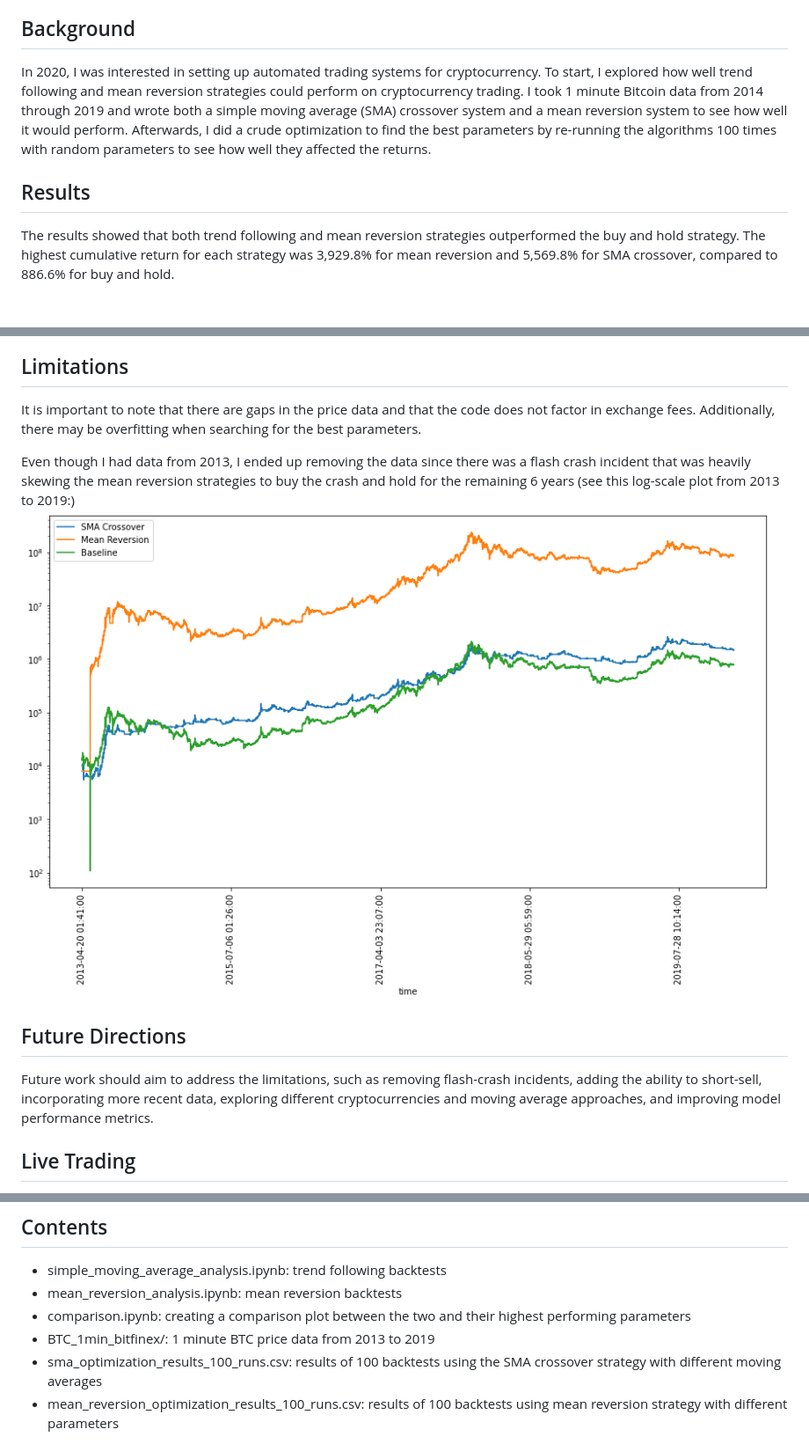
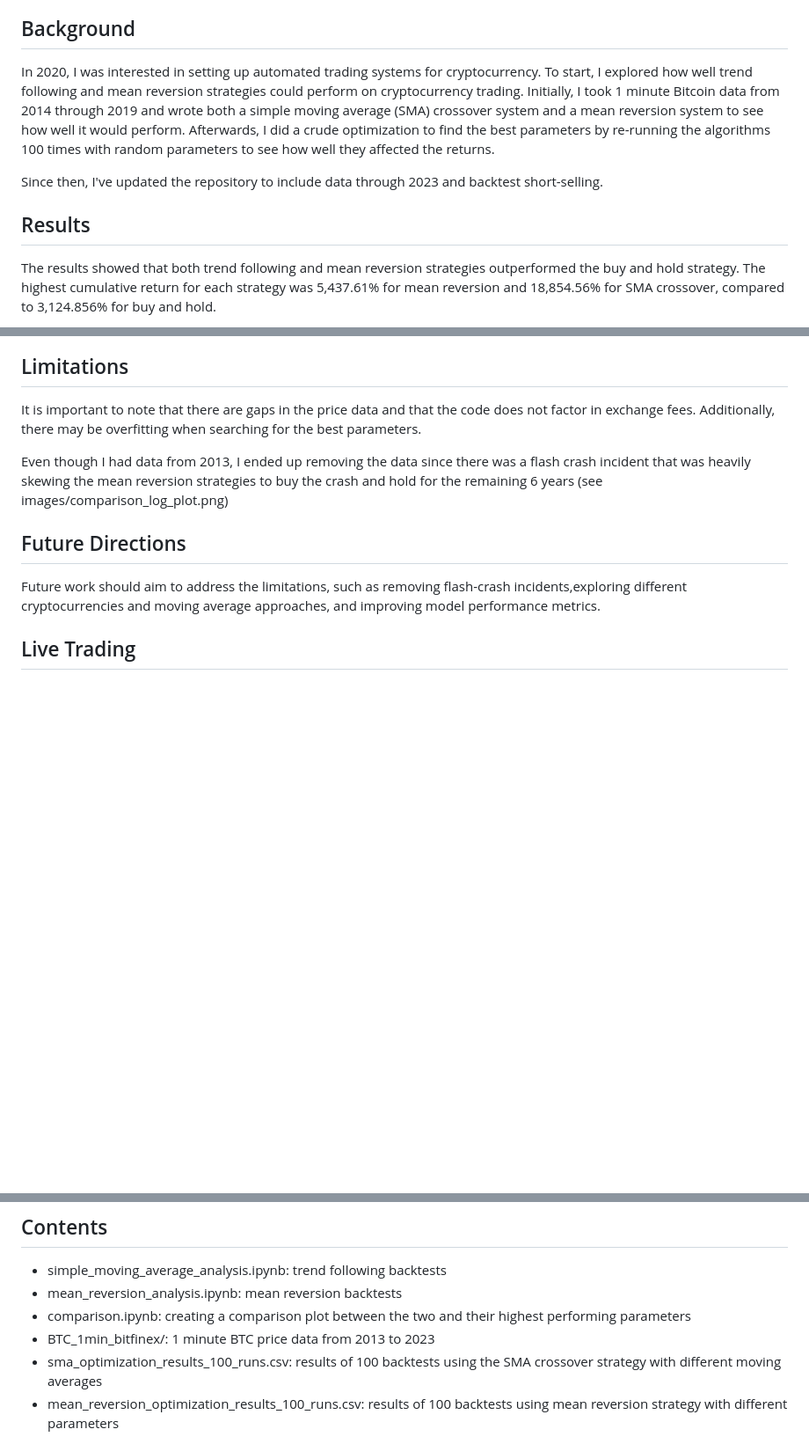
Before and after one commit to hansenrhan/crypto_backtesting, a Markdown page: README.md, 3 parts joined by grey strips. Shown at 88% size. Drawn GitHub-style; blank space fills up the shorter version.

```diff
--- a/README.md
+++ b/README.md
@@ -3,8 +3,12 @@ This repository contains Jupyter notebooks for analyzing the performance of tren
 
 
 ## Background
-In 2020, I was interested in setting up automated trading systems for cryptocurrency. To start, I explored how well trend following and mean reversion strategies could perform on cryptocurrency trading. I took 1 minute Bitcoin data from 2014 through 2019 and wrote both a simple moving average (SMA) crossover system and a mean reversion system to see how well it would perform. Afterwards, I did a crude optimization to find the best parameters by re-running the algorithms 100 times with random parameters to see how well they affected the returns.
+In 2020, I was interested in setting up automated trading systems for cryptocurrency. To start, I explored how well trend following and mean reversion strategies could perform on cryptocurrency trading. Initially, I took 1 minute Bitcoin data from 2014 through 2019 and wrote both a simple moving average (SMA) crossover system and a mean reversion system to see how well it would perform. Afterwards, I did a crude optimization to find the best parameters by re-running the algorithms 100 times with random parameters to see how well they affected the returns.
+
+
+Since then, I've updated the repository to include data through 2023 and backtest short-selling.
+
 
 ## Results
-The results showed that both trend following and mean reversion strategies outperformed the buy and hold strategy. The highest cumulative return for each strategy was 3,929.8% for mean reversion and 5,569.8% for SMA crossover, compared to 886.6% for buy and hold.
+The results showed that both trend following and mean reversion strategies outperformed the buy and hold strategy. The highest cumulative return for each strategy was 5,437.61% for mean reversion and 18,854.56% for SMA crossover, compared to 3,124.856% for buy and hold.
 
@@ -14,11 +17,10 @@ The results showed that both trend following and mean reversion strategies outpe
 ## Limitations
 It is important to note that there are gaps in the price data and that the code does not factor in exchange fees. Additionally, there may be overfitting when searching for the best parameters.
 
-Even though I had data from 2013, I ended up removing the data since there was a flash crash incident that was heavily skewing the mean reversion strategies to buy the crash and hold for the remaining 6 years (see this log-scale plot from 2013 to 2019:)
-![plot](/images/comparison_log_plot.png)
+Even though I had data from 2013, I ended up removing the data since there was a flash crash incident that was heavily skewing the mean reversion strategies to buy the crash and hold for the remaining 6 years (see images/comparison_log_plot.png)
 
 ## Future Directions
-Future work should aim to address the limitations, such as removing flash-crash incidents, adding the ability to short-sell, incorporating more recent data, exploring different cryptocurrencies and moving average approaches, and improving model performance metrics.
+Future work should aim to address the limitations, such as removing flash-crash incidents,exploring different cryptocurrencies and moving average approaches, and improving model performance metrics.
 
 ## Live Trading
 If you are interested in implementing the strategies identified in this analysis, you may want to check out the following repository:
@@ -31,7 +33,7 @@ In this repository, I created mean reversion and trend following bots so I could
 - simple_moving_average_analysis.ipynb: trend following backtests
 - mean_reversion_analysis.ipynb: mean reversion backtests
 - comparison.ipynb: creating a comparison plot between the two and their highest performing parameters
-- BTC_1min_bitfinex/: 1 minute BTC price data from 2013 to 2019
+- BTC_1min_bitfinex/: 1 minute BTC price data from 2013 to 2023
 - sma_optimization_results_100_runs.csv: results of 100 backtests using the SMA crossover strategy with different moving averages
 - mean_reversion_optimization_results_100_runs.csv: results of 100 backtests using mean reversion strategy with different parameters
 
```
Also changed, not shown: other parts of README.md (+1 -2 lines).
